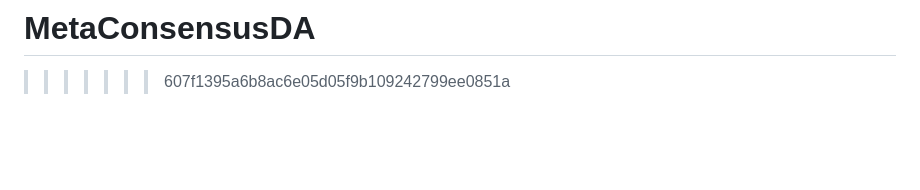
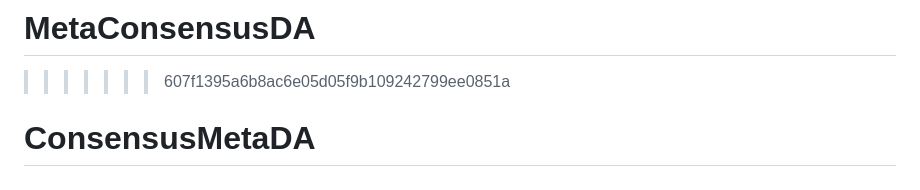
Before and after one commit to kmanoharan01/ConsensusMetaDA, a Markdown page: README.md, the part around the change. Rendered like a GitHub page; blank space fills up the shorter version.

```diff
--- a/README.md
+++ b/README.md
@@ -139,3 +139,4 @@ manoharan.kumar@jcu.edu.au
 =======
 # MetaConsensusDA
 >>>>>>> 607f1395a6b8ac6e05d05f9b109242799ee0851a
+# ConsensusMetaDA
```
